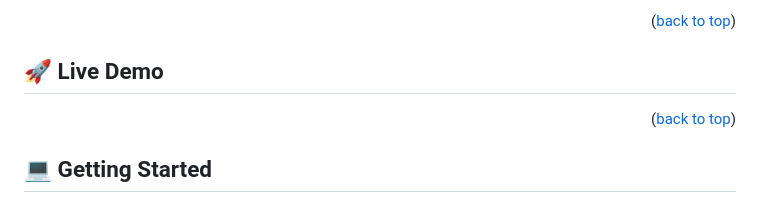
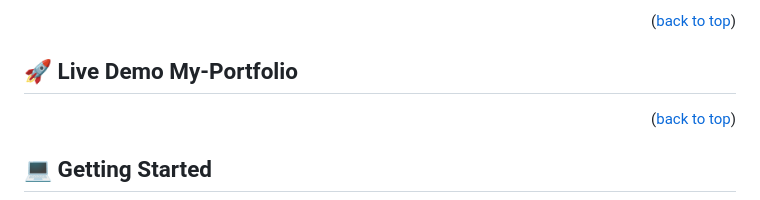
Before and after one commit to tomdan-ai/My-Project, a Markdown page: README.md, the part around the change. Drawn GitHub-style.

```diff
--- a/README.md
+++ b/README.md
@@ -64,7 +64,7 @@ CSS
 <p align="right">(<a href="#readme-top">back to top</a>)</p>
 
 
-## 🚀 Live Demo <a name="https://tomdan-ai.github.io/My-Portfolio/"></a>
+## 🚀 Live Demo <a name="https://tomdan-ai.github.io/My-Portfolio/">My-Portfolio</a>
 
 
 <p align="right">(<a href="#readme-top">back to top</a>)</p>
```
